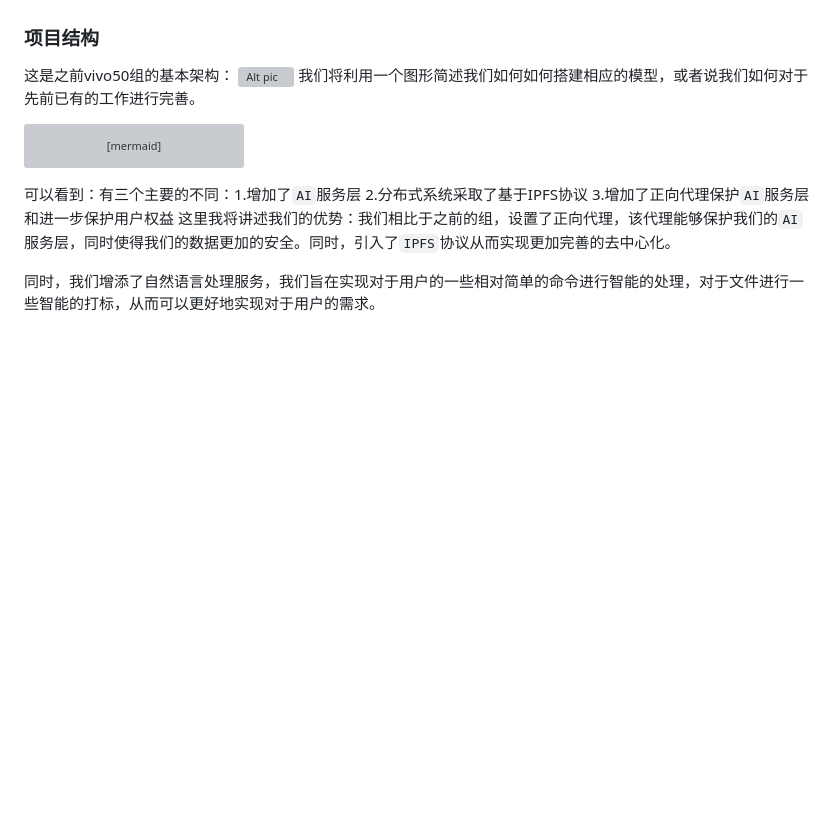
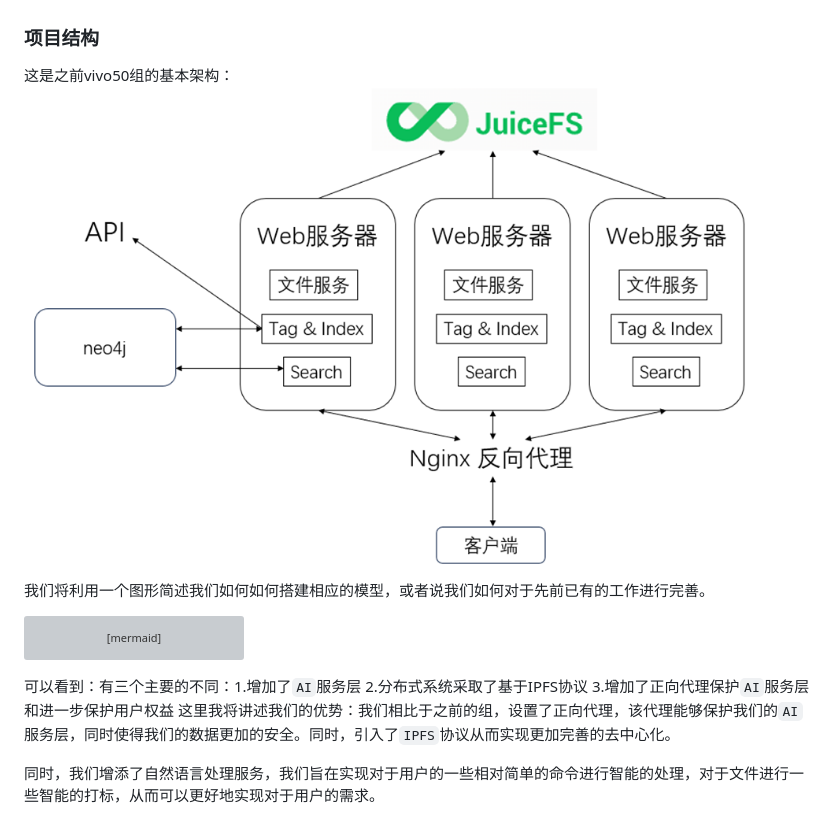
Before and after one commit to OSH-2025/MicroRust, a Markdown page: docs/research/research_MicroRust.md, the part around the change. Rendered like a GitHub page; blank space fills up the shorter version; grey boxes are pictures that could not be loaded.

````diff
--- a/docs/research/research_MicroRust.md
+++ b/docs/research/research_MicroRust.md
@@ -465,7 +465,7 @@ sequenceDiagram
 
 ### 项目结构
 这是之前vivo50组的基本架构：
-![Alt pic](../pics/figs-laststruct.png)
+![Alt pic](./pics/figs-laststruct.png)
 我们将利用一个图形简述我们如何如何搭建相应的模型，或者说我们如何对于先前已有的工作进行完善。
 ```mermaid
       %%{init: {'theme': 'base', 'themeVariables': { 'primaryColor': '#ffdfd3', 'edgeLabelBackground':'#fff'}}}%%
````
